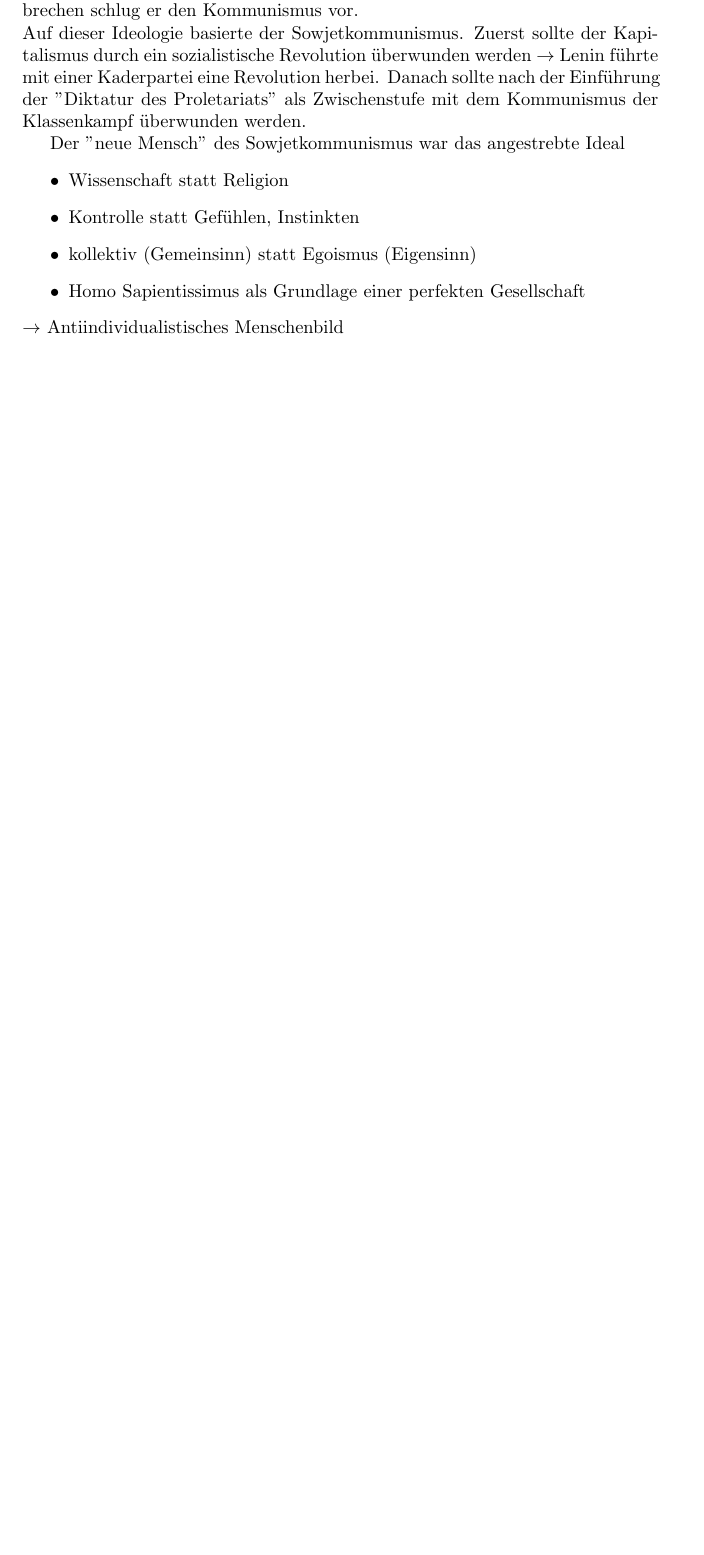
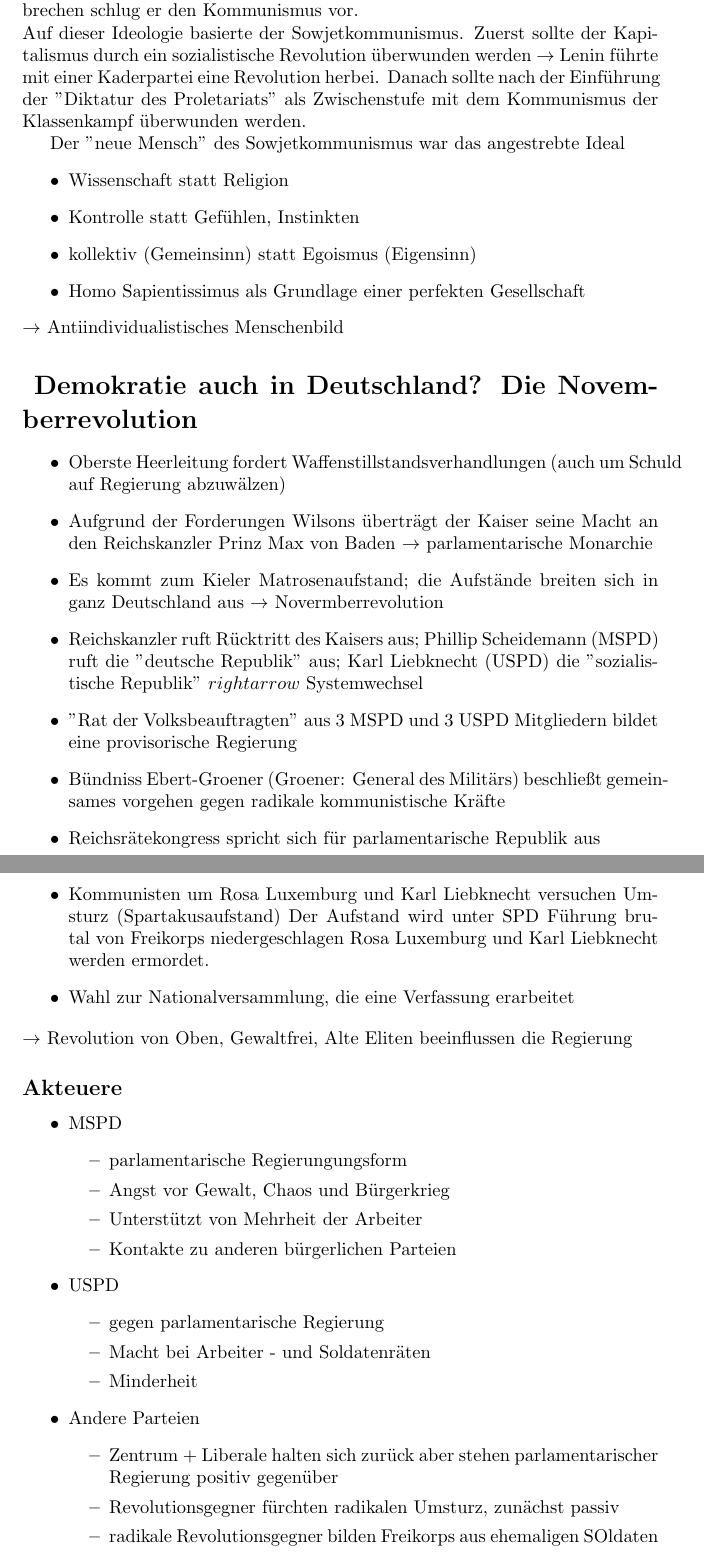
Before and after one commit to Rankenstein678/Schule, a LaTeX document (Geschichte/Geschichte 20.6.23.tex): part of page 3 of 3 before the commit and two parts of pages 3 and 4 of 4 after it, the two joined at a grey line, cut so that both start at the same text, the shorter picture padded with empty space. Compiled offline with pdfLaTeX.

Commit message:
Novemberrevolution

```diff
--- a/Geschichte/Geschichte 20.6.23.tex
+++ b/Geschichte/Geschichte 20.6.23.tex
@@ -90,4 +90,45 @@ Der "neue Mensch" des Sowjetkommunismus war das angestrebte Ideal
     \item Homo Sapientissimus als Grundlage einer perfekten Gesellschaft
 \end{itemize}
 $\rightarrow$ Antiindividualistisches Menschenbild
+
+\section*{ Demokratie auch in Deutschland? Die Novemberrevolution}
+\begin{itemize}
+    \item Oberste Heerleitung fordert Waffenstillstandsverhandlungen (auch um Schuld auf Regierung abzuwälzen)
+    \item Aufgrund der Forderungen Wilsons überträgt der Kaiser
+    seine Macht an den Reichskanzler Prinz Max von Baden $\rightarrow$ parlamentarische Monarchie
+    \item Es kommt zum Kieler Matrosenaufstand; die Aufstände breiten
+    sich in ganz Deutschland aus $\rightarrow$ Novermberrevolution
+    \item Reichskanzler ruft Rücktritt des Kaisers aus;
+    Phillip Scheidemann (MSPD) ruft die "deutsche Republik" aus;
+    Karl Liebknecht (USPD) die "sozialistische Republik" $rightarrow$ Systemwechsel
+    \item "Rat der Volksbeauftragten" aus 3 MSPD und 3 USPD
+    Mitgliedern bildet eine provisorische Regierung
+    \item Bündniss Ebert-Groener (Groener: General des Militärs) beschließt
+    gemeinsames vorgehen gegen radikale kommunistische Kräfte
+    \item Reichsrätekongress spricht sich für parlamentarische Republik aus
+    \item Kommunisten um Rosa Luxemburg und Karl Liebknecht versuchen Umsturz (Spartakusaufstand)
+    Der Aufstand wird unter SPD Führung brutal von Freikorps niedergeschlagen
+    Rosa Luxemburg und Karl Liebknecht werden ermordet.
+    \item Wahl zur Nationalversammlung, die eine Verfassung erarbeitet
+\end{itemize}
+$\rightarrow$ Revolution von Oben, Gewaltfrei, Alte Eliten beeinflussen die Regierung
+\subsection*{Akteuere}
+\begin{itemize}
+    \item MSPD \begin{itemize}
+        \item parlamentarische Regierungungsform
+        \item Angst vor Gewalt, Chaos und Bürgerkrieg
+        \item Unterstützt von Mehrheit der Arbeiter
+        \item Kontakte zu anderen bürgerlichen Parteien
+    \end{itemize}
+    \item USPD \begin{itemize}
+        \item gegen parlamentarische Regierung
+        \item Macht bei Arbeiter - und Soldatenräten
+        \item Minderheit
+    \end{itemize}
+    \item Andere Parteien \begin{itemize}
+        \item Zentrum + Liberale halten sich zurück aber stehen parlamentarischer Regierung positiv gegenüber
+        \item Revolutionsgegner fürchten radikalen Umsturz, zunächst passiv
+        \item radikale Revolutionsgegner bilden Freikorps aus ehemaligen SOldaten
+    \end{itemize}
+\end{itemize}
 \end{document}
```
Also changed, not shown: Geschichte/Geschichte 20.6.23.pdf.
